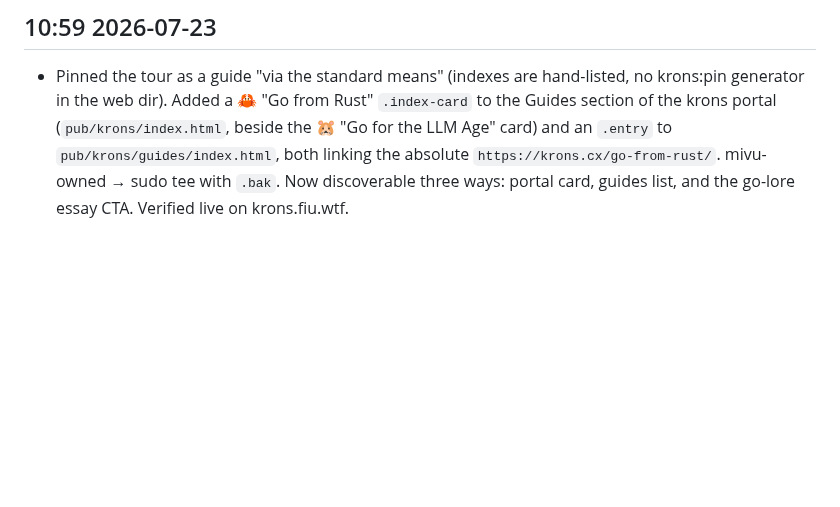
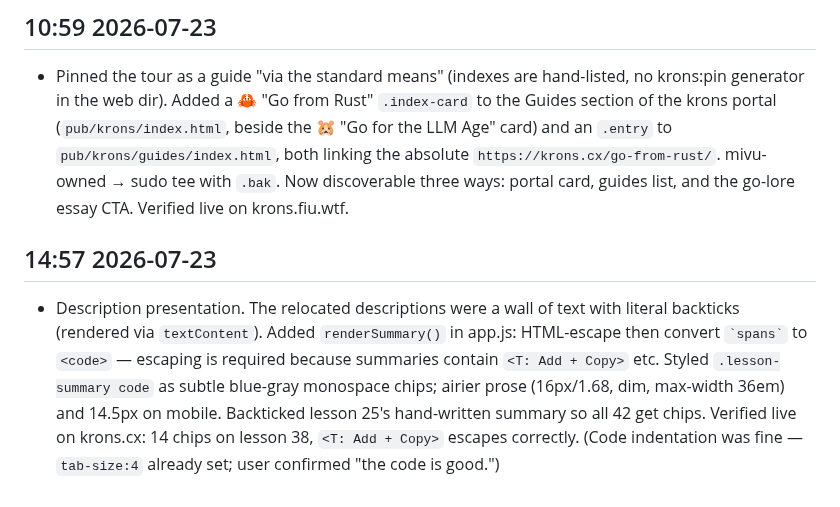
Before and after one commit to kronael/go-from-rust, a Markdown page: .diary/20260723.md, the part around the change. Drawn GitHub-style; blank space fills up the shorter version.

Commit message:
[diary] Log description code-chip styling

```diff
--- a/.diary/20260723.md
+++ b/.diary/20260723.md
@@ -63,3 +63,15 @@
   both linking the absolute `https://krons.cx/go-from-rust/`. mivu-owned → sudo
   tee with `.bak`. Now discoverable three ways: portal card, guides list, and
   the go-lore essay CTA. Verified live on krons.fiu.wtf.
+
+## 14:57 2026-07-23
+
+- Description presentation. The relocated descriptions were a wall of text with
+  literal backticks (rendered via `textContent`). Added `renderSummary()` in
+  app.js: HTML-escape then convert `` `spans` `` to `<code>` — escaping is
+  required because summaries contain `<T: Add + Copy>` etc. Styled
+  `.lesson-summary code` as subtle blue-gray monospace chips; airier prose
+  (16px/1.68, dim, max-width 36em) and 14.5px on mobile. Backticked lesson 25's
+  hand-written summary so all 42 get chips. Verified live on krons.cx: 14 chips
+  on lesson 38, `<T: Add + Copy>` escapes correctly. (Code indentation was fine
+  — `tab-size:4` already set; user confirmed "the code is good.")
```
